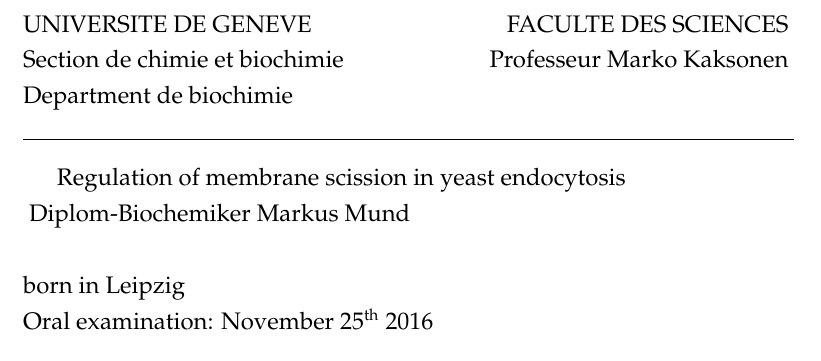
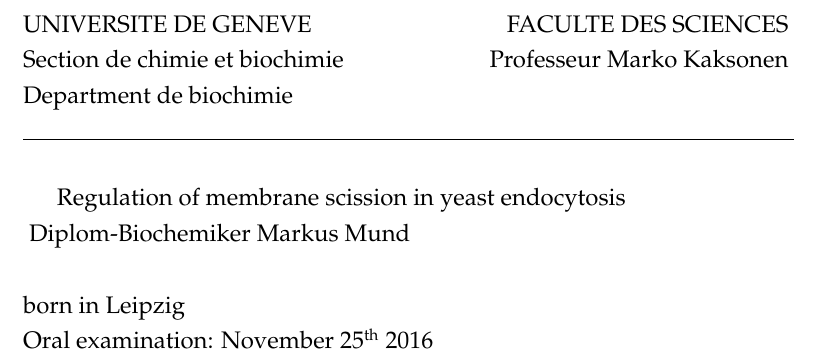
Before and after one commit to deepikaamenon/thesis_2021, a LaTeX thesis (main.tex): part of page 1 of 27, cut so that both start at the same text. Compiled offline with pdfLaTeX.

Commit message:
txs auto checkin

```diff
--- a/main.tex
+++ b/main.tex
@@ -149,7 +149,7 @@
 Department de biochimie\\
 \noindent\rule{13.6cm}{0.4pt}
 
-\vspace*{5}
+\vspace*{15}
 Regulation of membrane scission in yeast endocytosis \\
 \vspace{\baselineskip}
 Diplom-Biochemiker Markus Mund\\
```
